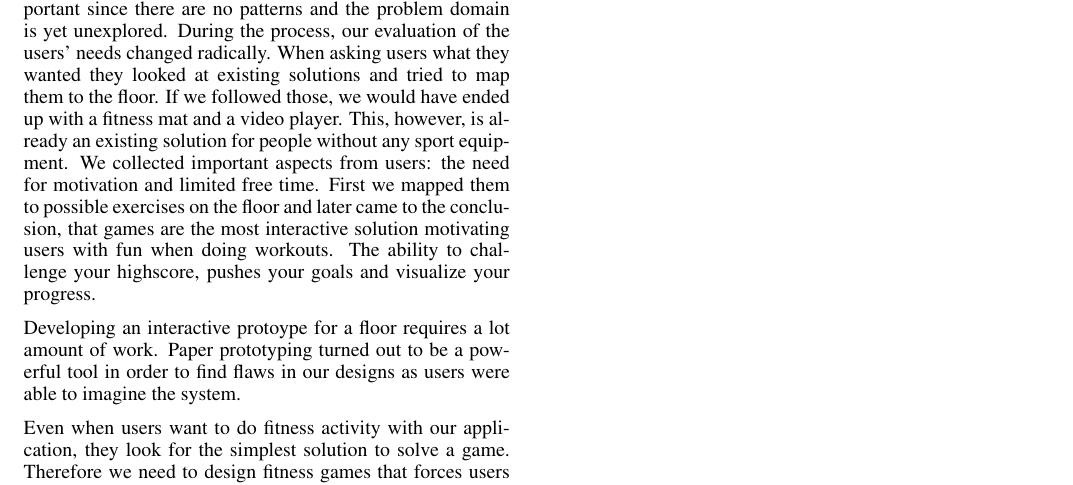
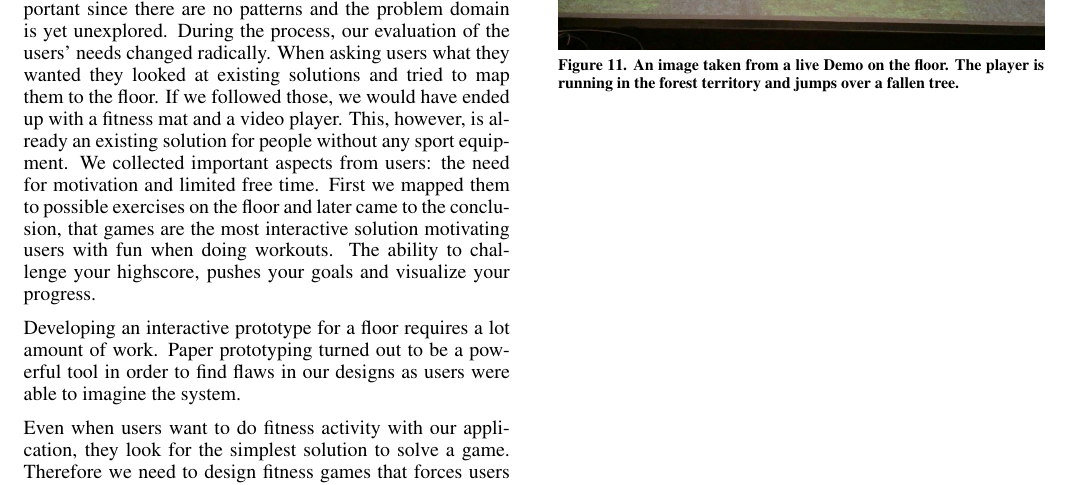
Before and after one commit to CarlAmbroselli/Research-Paper---Designing-a-fitness-application-for-interactive-floors, a LaTeX document (paper.tex): part of page 4 of 4, cut so that both start at the same text. Compiled offline with pdfLaTeX.

Commit message:
add real picture at the end

```diff
--- a/paper.tex
+++ b/paper.tex
@@ -230,11 +230,19 @@
 
   When designing applications for interactive floors, user studies and exploration with prototypes becomes extremely important since there are no patterns and the problem domain is yet unexplored. During the process, our evaluation of the users' needs changed radically. When asking users what they wanted they looked at existing solutions and tried to map them to the floor. If we followed those, we would have ended up with a fitness mat and a video player. This, however, is already an existing solution for people without any sport equipment. We collected important aspects from users: the need for motivation and limited free time. First we mapped them to possible exercises on the floor and later came to the conclusion, that games are the most interactive solution motivating users with fun when doing workouts. The ability to challenge your highscore, pushes your goals and visualize your progress.
 
-  Developing an interactive protoype for a floor requires a lot amount of work. Paper prototyping turned out to be a powerful tool in order to find flaws in our designs as users were able to imagine the system.
+  Developing an interactive prototype for a floor requires a lot amount of work. Paper prototyping turned out to be a powerful tool in order to find flaws in our designs as users were able to imagine the system.
 
   Even when users want to do fitness activity with our application, they look for the simplest solution to solve a game. Therefore we need to design fitness games that forces users to do certain activity instead of giving them the freedom on how they want to solve a task.
 
   In the future, the game could also contain a map editor. This would satisfy the users need to configure their workout. In addition, it would make the game more interesting and diversified. There should also be some more territories containing new sport exercises. The users could have to jump a lot, or maybe lift another person.
 
+  \newpage
+
+  \begin{figure}[htb]
+    \centering
+    \includegraphics[width=\linewidth]{Image_22}
+    \caption{An image taken from a live Demo on the floor. The player is running in the forest territory and jumps over a fallen tree.}
+    \label{fig:copy}
+  \end{figure}
 
 \end{document}
```
Also changed, not shown: graphics/Image_22.jpg (added), paper.tex (4 more changed lines).
